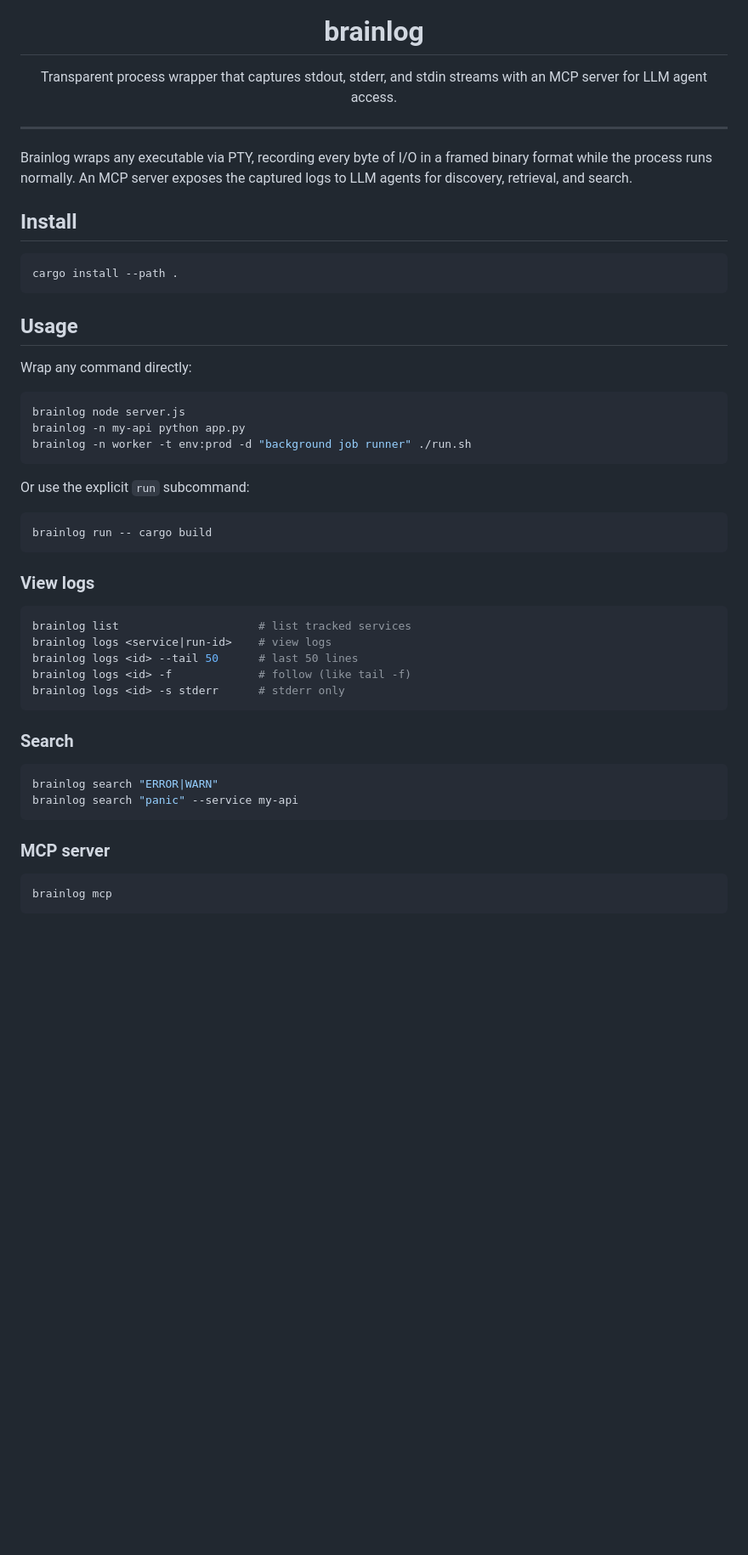
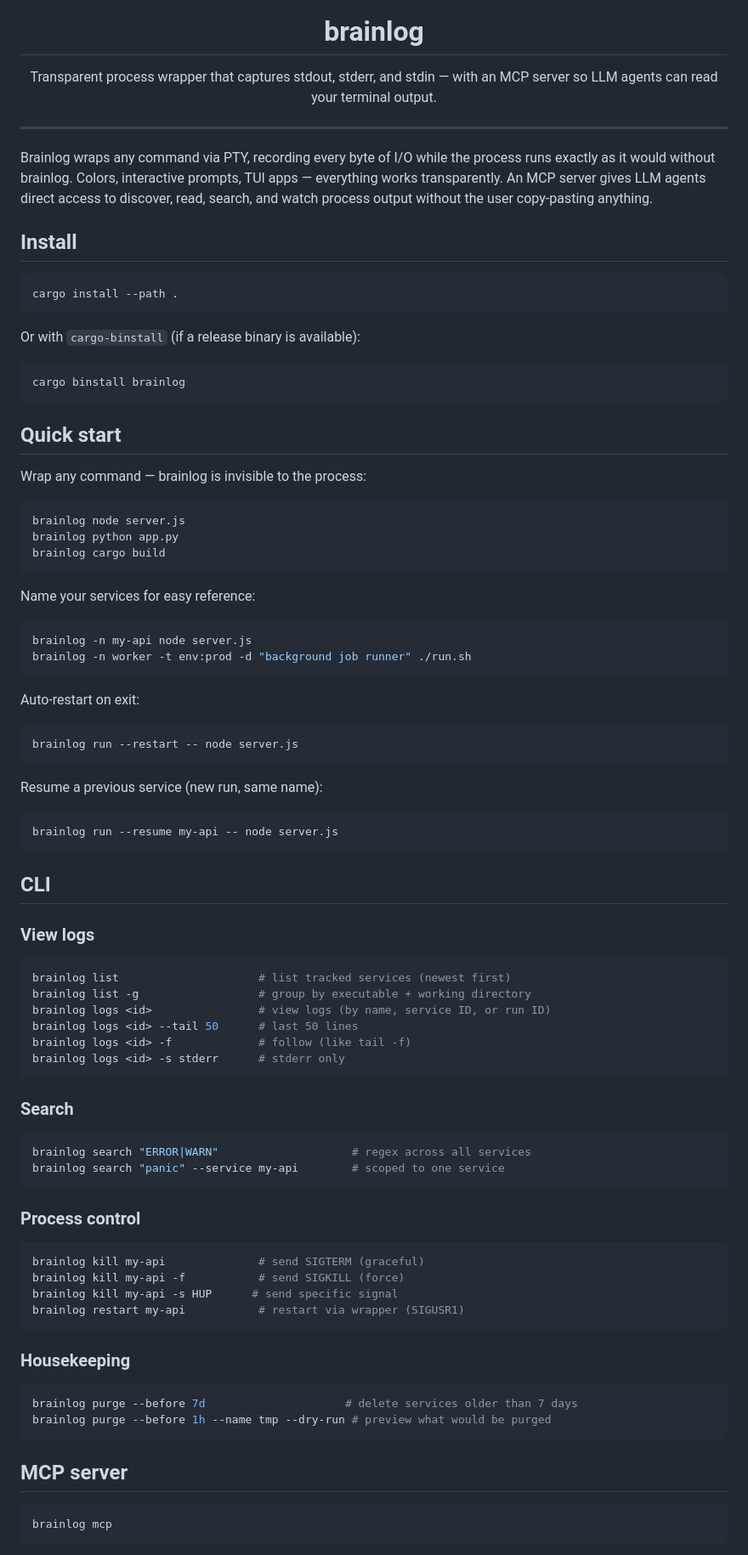
Before and after one commit to urjitbhatia/brainlog, a Markdown page: README.md, the part around one of its changes. Shown at 85% size. GitHub-like rendering; blank space fills up the shorter version.

````diff
--- a/README.md
+++ b/README.md
@@ -5,40 +5,62 @@
 <h1 align="center">brainlog</h1>
 
 <p align="center">
-Transparent process wrapper that captures stdout, stderr, and stdin streams with an MCP server for LLM agent access.
+Transparent process wrapper that captures stdout, stderr, and stdin — with an MCP server so LLM agents can read your terminal output.
 </p>
 
 ---
 
-Brainlog wraps any executable via PTY, recording every byte of I/O in a framed binary format while the process runs normally. An MCP server exposes the captured logs to LLM agents for discovery, retrieval, and search.
+Brainlog wraps any command via PTY, recording every byte of I/O while the process runs exactly as it would without brainlog. Colors, interactive prompts, TUI apps — everything works transparently. An MCP server gives LLM agents direct access to discover, read, search, and watch process output without the user copy-pasting anything.
 
 ## Install
 
-```
+```bash
 cargo install --path .
 ```
 
-## Usage
+Or with `cargo-binstall` (if a release binary is available):
 
-Wrap any command directly:
+```bash
+cargo binstall brainlog
+```
+
+## Quick start
+
+Wrap any command — brainlog is invisible to the process:
 
 ```bash
 brainlog node server.js
-brainlog -n my-api python app.py
+brainlog python app.py
+brainlog cargo build
+```
+
+Name your services for easy reference:
+
+```bash
+brainlog -n my-api node server.js
 brainlog -n worker -t env:prod -d "background job runner" ./run.sh
 ```
 
-Or use the explicit `run` subcommand:
+Auto-restart on exit:
 
 ```bash
-brainlog run -- cargo build
+brainlog run --restart -- node server.js
 ```
+
+Resume a previous service (new run, same name):
+
+```bash
+brainlog run --resume my-api -- node server.js
+```
+
+## CLI
 
 ### View logs
 
 ```bash
-brainlog list                     # list tracked services
-brainlog logs <service|run-id>    # view logs
+brainlog list                     # list tracked services (newest first)
+brainlog list -g                  # group by executable + working directory
+brainlog logs <id>                # view logs (by name, service ID, or run ID)
 brainlog logs <id> --tail 50      # last 50 lines
 brainlog logs <id> -f             # follow (like tail -f)
 brainlog logs <id> -s stderr      # stderr only
@@ -47,11 +69,27 @@ brainlog logs <id> -s stderr      # stderr only
 ### Search
 
 ```bash
-brainlog search "ERROR|WARN"
-brainlog search "panic" --service my-api
+brainlog search "ERROR|WARN"                    # regex across all services
+brainlog search "panic" --service my-api        # scoped to one service
 ```
 
-### MCP server
+### Process control
+
+```bash
+brainlog kill my-api              # send SIGTERM (graceful)
+brainlog kill my-api -f           # send SIGKILL (force)
+brainlog kill my-api -s HUP      # send specific signal
+brainlog restart my-api           # restart via wrapper (SIGUSR1)
+```
+
+### Housekeeping
+
+```bash
+brainlog purge --before 7d                     # delete services older than 7 days
+brainlog purge --before 1h --name tmp --dry-run # preview what would be purged
+```
+
+## MCP server
 
 ```bash
 brainlog mcp
````
Also changed, not shown: other parts of README.md (+41 -27 lines).
